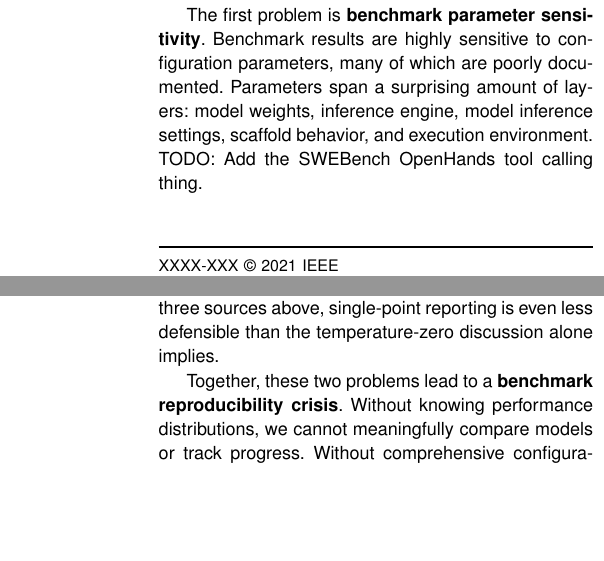
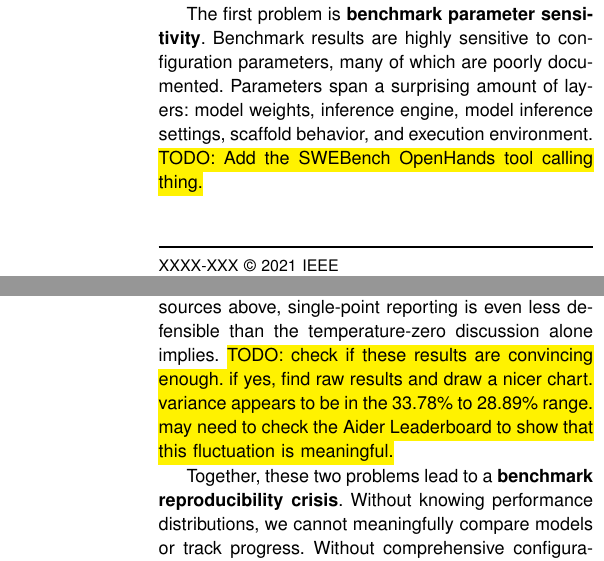
Before and after one commit to golivax/ieee-26-llm_eval_crisis, a LaTeX paper (paper/latex/main.tex): two parts of the columns of pages 1 and 2 of 7, joined at a grey line, cut so that both start at the same text, the shorter picture padded with empty space. Compiled offline with pdfLaTeX.

Commit message:
Add soul package and inline TODO highlights in intro
Co-Authored-By: Claude Opus 4.7 (1M context) <noreply@anthropic.com>

```diff
--- a/paper/latex/main.tex
+++ b/paper/latex/main.tex
@@ -7,6 +7,7 @@
 \expandafter\def\expandafter\UrlBreaks\expandafter{\UrlBreaks\do\/\do\*\do\-\do\~\do\'\do\"\do\-}
 \usepackage{upmath,color}
 \usepackage{graphicx}
+\usepackage{soul}
 
 
 \jvol{XX}
@@ -47,7 +48,7 @@
 
 The rapid advancement of Large Language Models (LLMs) has created a paradigm shift in software engineering (SE)~\cite{hassan2026se3,hassan2025agenticse}, with models that are now capable of understanding real-world large scale codebases and submitting pull-requrests (PRs) with bug fixes and feature implementations. To measure the progres of these models, the community has developed several SE benchmarks, such as  Aider Polyglot and SWE-Bench~\cite{jimenez2024swebench}. However, two fundamental problems undermine the reliability of current benchmark reporting practices.
 
-The first problem is \textbf{benchmark parameter sensitivity}. Benchmark results are highly sensitive to configuration parameters, many of which are poorly documented. Parameters span a surprising amount of layers: model weights, inference engine, model inference settings, scaffold behavior, and execution environment. TODO: Add the SWEBench OpenHands tool calling thing.
+The first problem is \textbf{benchmark parameter sensitivity}. Benchmark results are highly sensitive to configuration parameters, many of which are poorly documented. Parameters span a surprising amount of layers: model weights, inference engine, model inference settings, scaffold behavior, and execution environment. \hl{TODO: Add the SWEBench OpenHands tool calling thing.}
 
 The same dynamic appears at the resource layer: Anthropic reports a six-percentage-point swing on Terminal-Bench 2.0 between strict and uncapped memory configurations simply by varying the eval-time resource envelope~\cite{anthropic2026noise}. Without comprehensive reporting and enforcement of all parameters, published results become almost irreproducible and straight comparisons can be misleading.
 
@@ -59,10 +60,8 @@ The second problem is \textbf{run-to-run variance in benchmark results}. Even wh
 
 \smallskip \noindent (3) Infrastructure Noise. Even with identical model, code, and harness, environmental fluctuations shift outcomes: transient memory spikes can hit OOM kill thresholds, network calls can hit latency spikes or rate limits, container startup races complete in different orders, and cluster contention varies with time of day. These fluctuations are often times invisible from outside the run but can flip a task's verdict.
 
-To demonstrate the magnitude of run-to-run variance, we executed the Aider Polyglot benchmark ten times on the same model using identical configurations (see Figure~\ref{fig:aider-results}). The pass rates varied substantially across runs, with differences large enough to change the ranking of models on Aider's Leaderboard (see Table~\ref{}). In the current era of "benchmaxing," where every decimal point is scrutinized and minor improvements are celebrated, this level of variation is deeply problematic. The implication is clear: single-point benchmark results are fundamentally unreliable. Since the observed spread compounds the three sources above, single-point reporting is even less defensible than the temperature-zero discussion alone implies.
 
-% 33.78\% to 28.89\%
-% Add table
+\smallskip To demonstrate the magnitude of run-to-run variance, we executed the Aider Polyglot benchmark ten times on the same model using identical configurations (see Figure~\ref{fig:aider-results}). The pass rates varied substantially across runs, with differences large enough to change the ranking of models on Aider's Leaderboard (see Table~\ref{}). In the current era of "benchmaxing," where every decimal point is scrutinized and minor improvements are celebrated, this level of variation is deeply problematic. The implication is clear: single-point benchmark results are fundamentally unreliable. Since the observed spread compounds the three sources above, single-point reporting is even less defensible than the temperature-zero discussion alone implies. \hl{TODO: check if these results are convincing enough. if yes, find raw results and draw a nicer chart. variance appears to be in the 33.78\% to 28.89\% range. may need to check the Aider Leaderboard to show that this fluctuation is meaningful.}
 
 
 \begin{figure*}[!t]
```
Also changed, not shown: paper/latex/main.pdf.
